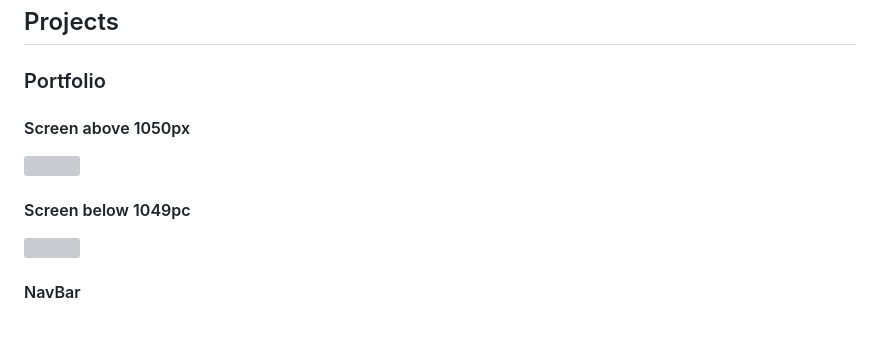
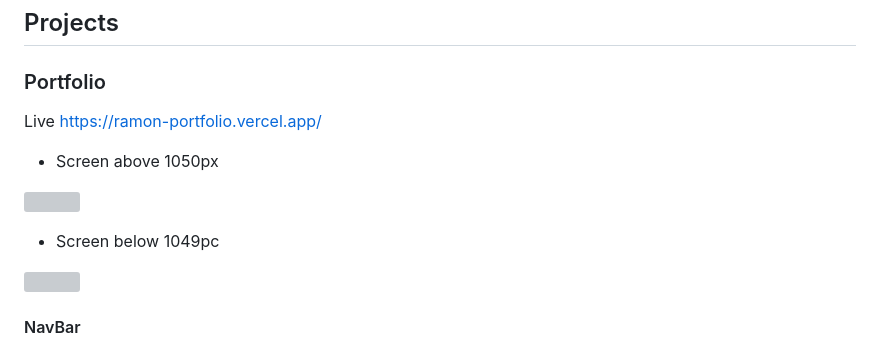
Before and after one commit to ramonsaguini/Ramon-Portfolio, a Markdown page: README.md, the part around the change. GitHub-like rendering; grey boxes are pictures that could not be loaded.

Commit message:
README - Adjusted text above full screen img

```diff
--- a/README.md
+++ b/README.md
@@ -17,10 +17,13 @@ I am Ramon, a developer passionate about creating innovative solutions and solvi
 ## Projects
 
 ### Portfolio
-#### Screen above 1050px
+ Live https://ramon-portfolio.vercel.app/
+- Screen above 1050px
+
 ![](./starter/images/fullscreen.png)
 
-#### Screen below 1049pc
+- Screen below 1049pc
+
 ![](./starter/images/fullscreen-responsivo.png)
 
 #### NavBar
```
